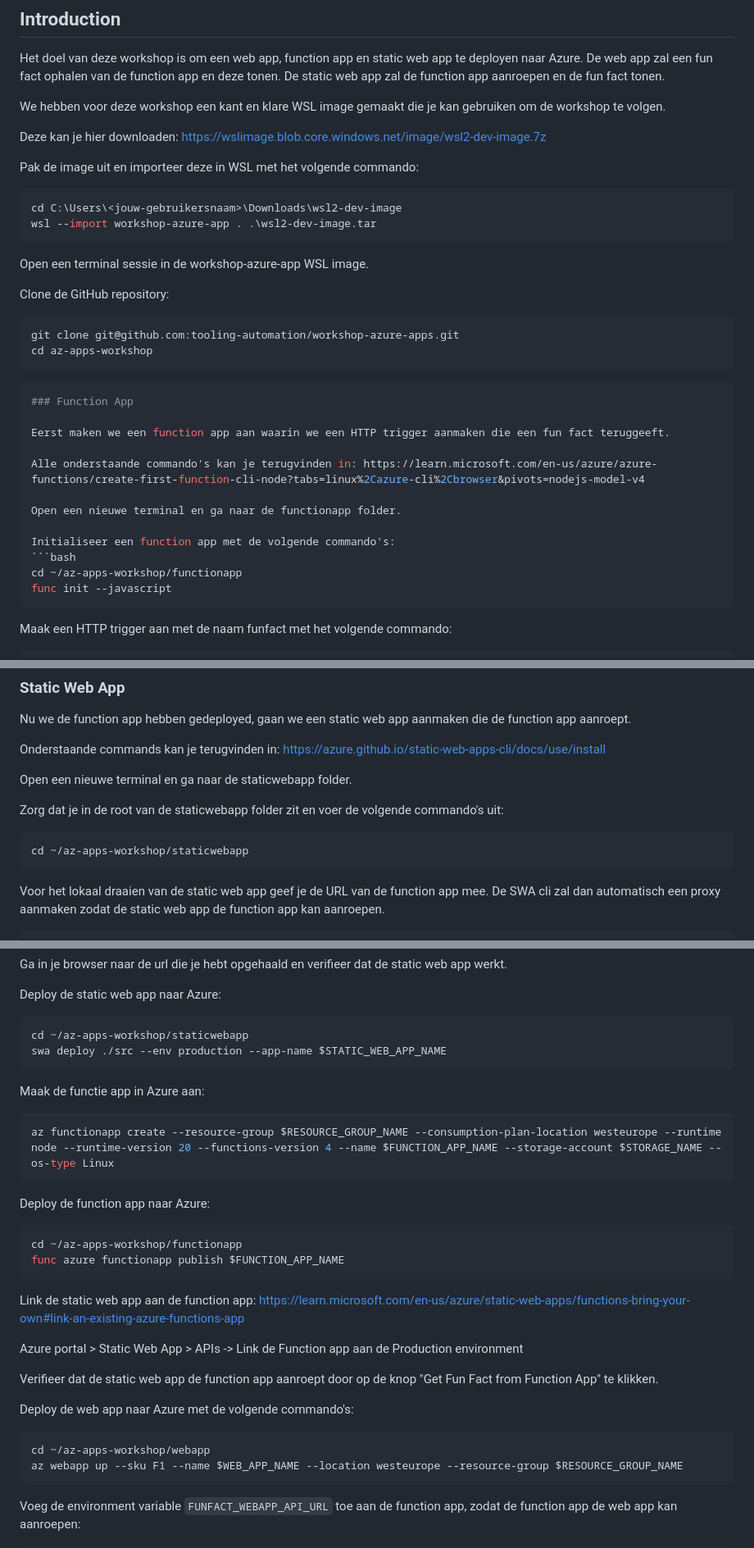
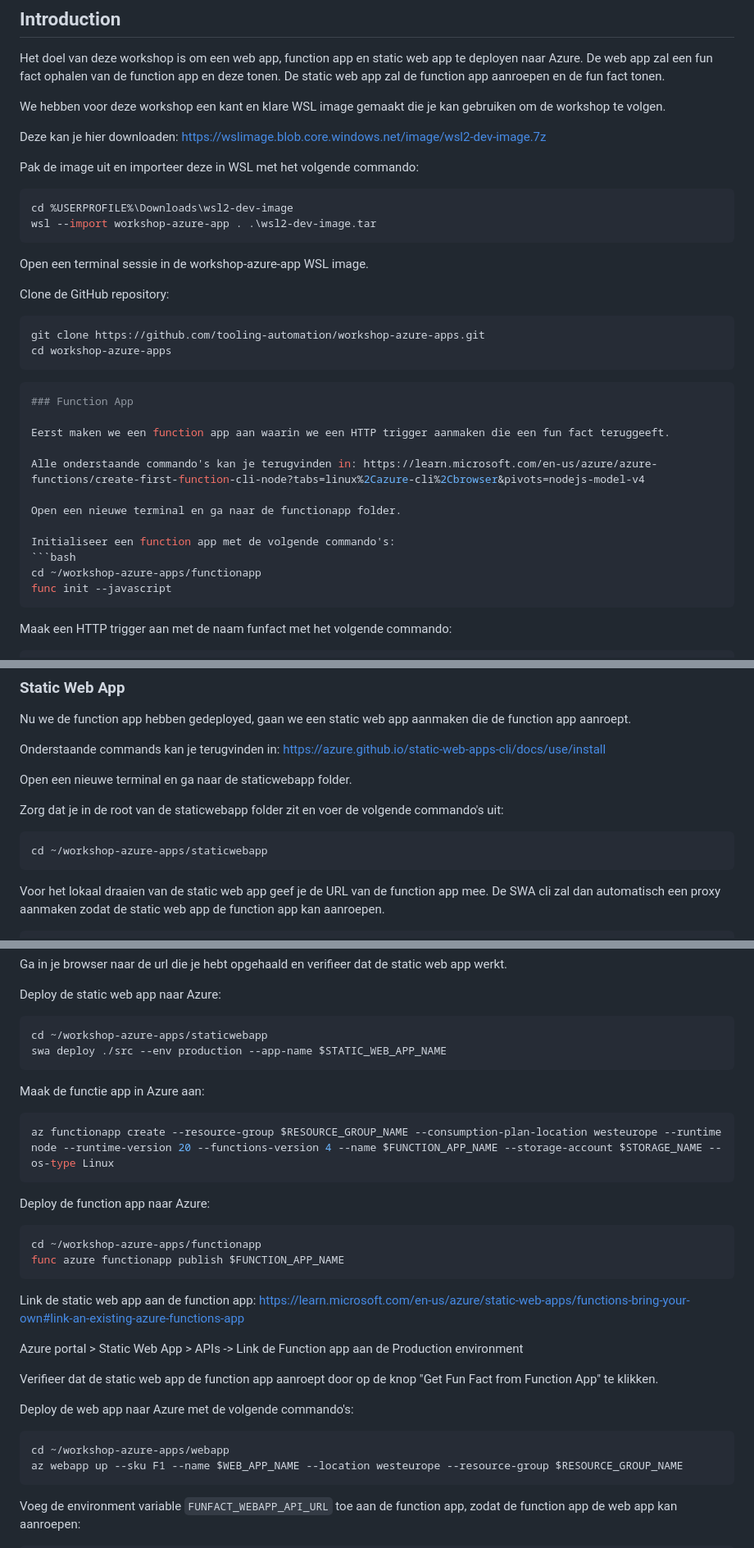
Before and after one commit to tooling-automation/workshop-azure-apps, a Markdown page: README.md, 3 parts joined by grey strips. Shown: that part at 82% size. GitHub-like rendering.

`````diff
--- a/README.md
+++ b/README.md
@@ -12,7 +12,7 @@ Deze kan je hier downloaden: https://wslimage.blob.core.windows.net/image/wsl2-d
 Pak de image uit en importeer deze in WSL met het volgende commando:
 
 ```powershell
-cd C:\Users\<jouw-gebruikersnaam>\Downloads\wsl2-dev-image
+cd %USERPROFILE%\Downloads\wsl2-dev-image
 wsl --import workshop-azure-app . .\wsl2-dev-image.tar
 ```
 
@@ -21,8 +21,8 @@ Open een terminal sessie in de workshop-azure-app WSL image.
 Clone de GitHub repository:
 
 ````bash
-git clone git@github.com:tooling-automation/workshop-azure-apps.git
-cd az-apps-workshop
+git clone https://github.com/tooling-automation/workshop-azure-apps.git
+cd workshop-azure-apps
 ````
 
 ```bash
@@ -36,7 +36,7 @@ Open een nieuwe terminal en ga naar de functionapp folder.
 
 Initialiseer een function app met de volgende commando's:
 ```bash
-cd ~/az-apps-workshop/functionapp
+cd ~/workshop-azure-apps/functionapp
 func init --javascript
 ```
 
@@ -74,7 +74,7 @@ Open een nieuwe terminal en ga naar de staticwebapp folder.
 Zorg dat je in de root van de staticwebapp folder zit en voer de volgende commando's uit:
 
 ```bash
-cd ~/az-apps-workshop/staticwebapp
+cd ~/workshop-azure-apps/staticwebapp
 ```
 
 Voor het lokaal draaien van de static web app geef je de URL van de function app mee.
@@ -225,7 +225,7 @@ Ga in je browser naar de url die je hebt opgehaald en verifieer dat de static we
 Deploy de static web app naar Azure:
 
 ```bash
-cd ~/az-apps-workshop/staticwebapp
+cd ~/workshop-azure-apps/staticwebapp
 swa deploy ./src --env production --app-name $STATIC_WEB_APP_NAME
 ```
 
@@ -238,7 +238,7 @@ az functionapp create --resource-group $RESOURCE_GROUP_NAME --consumption-plan-l
 Deploy de function app naar Azure:
 
 ```bash
-cd ~/az-apps-workshop/functionapp
+cd ~/workshop-azure-apps/functionapp
 func azure functionapp publish $FUNCTION_APP_NAME
 ```
 
@@ -251,7 +251,7 @@ Verifieer dat de static web app de function app aanroept door op de knop "Get Fu
 Deploy de web app naar Azure met de volgende commando's:
 
 ```bash
-cd ~/az-apps-workshop/webapp
+cd ~/workshop-azure-apps/webapp
 az webapp up --sku F1 --name $WEB_APP_NAME --location westeurope --resource-group $RESOURCE_GROUP_NAME
 ```
 
`````
Also changed, not shown: other parts of README.md (+2 -2 lines).
